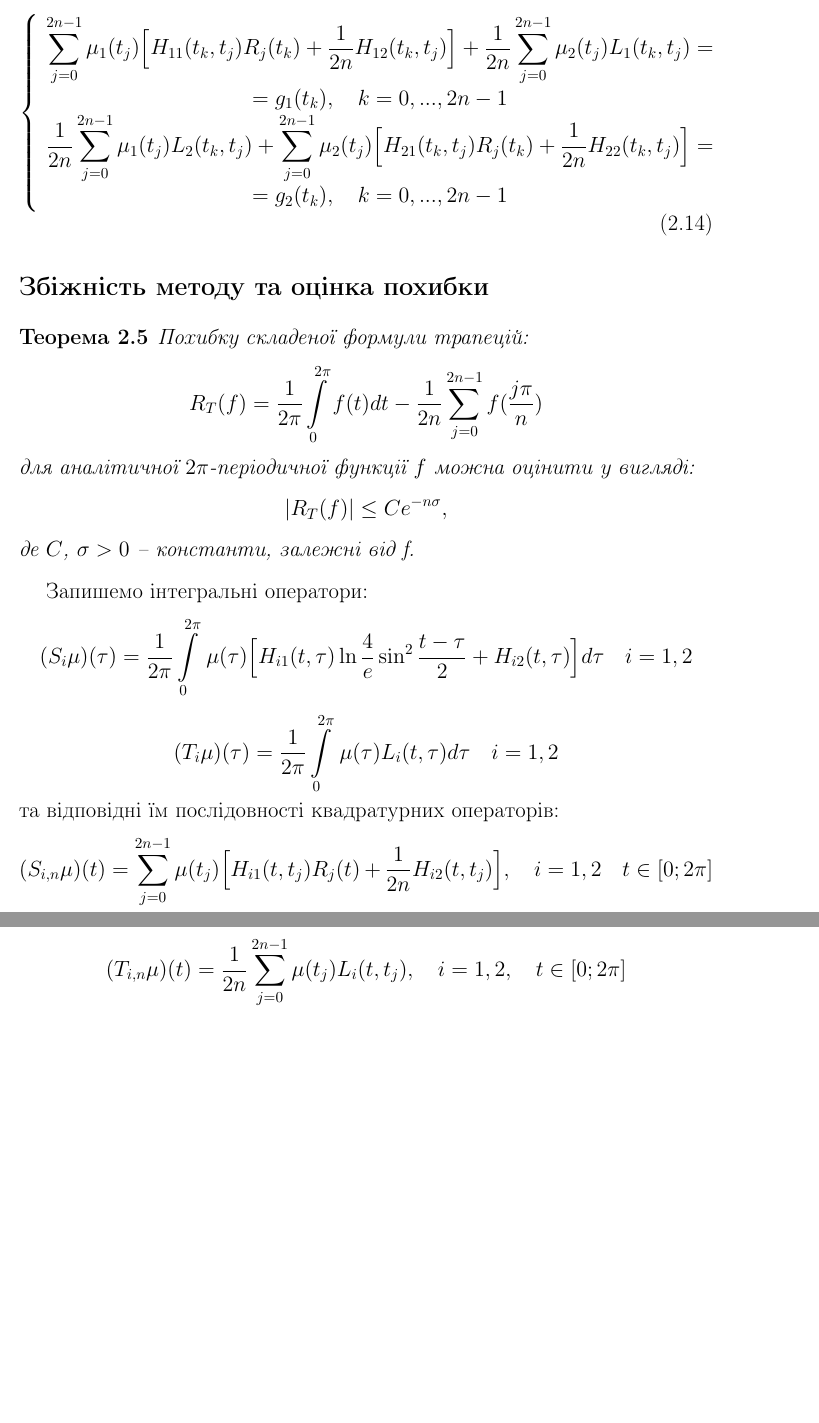
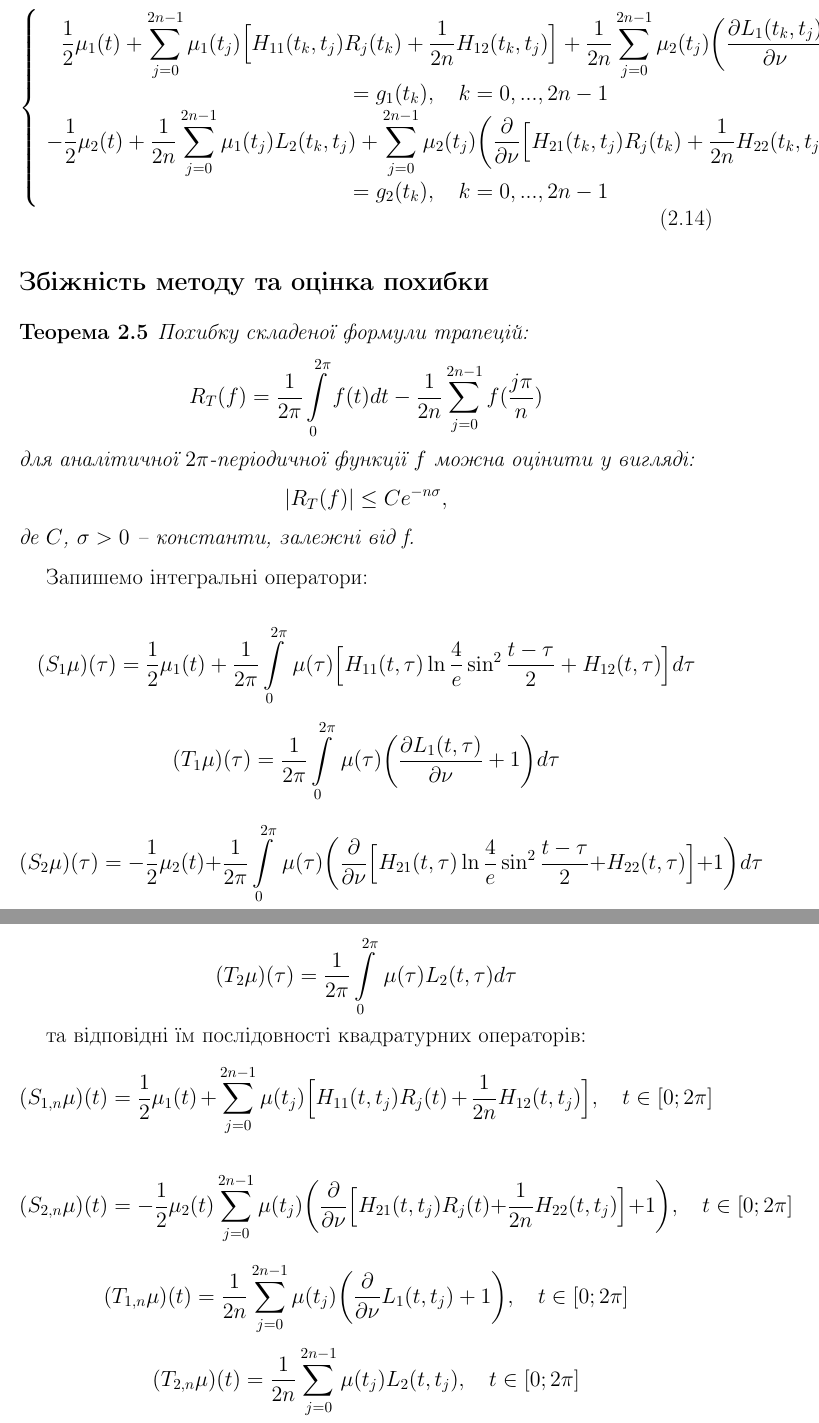
Before and after one commit to Andrushkaa/LIR, a LaTeX document (LIR.tex): two parts of pages 12 and 13 of 16 before the commit and two parts of pages 12 and 13 of 17 after it, joined at a grey line, cut so that both start at the same text, the shorter picture padded with empty space. Compiled offline with pdfLaTeX.

Commit message:
Fix latex

```diff
--- a/LIR.tex
+++ b/LIR.tex
@@ -365,11 +365,11 @@ R_{j}(t) = -\frac{1}{2n}\Big[1+2\sum\limits_{m=1}^{n-1}{\frac{1}{m}\cos{m(t-t_{j
 \left\{
 \begin{array}{c}
 \displaystyle
-\sum\limits_{j=0}^{2n-1} \mu_1(t_j)\Big[H_{11}(t_k,t_j)R_j(t_k)+\frac{1}{2n}H_{12}(t_k,t_j)\Big]+\frac{1}{2n}\sum\limits_{j=0}^{2n-1} \mu_2(t_j)L_1(t_k,t_j)=\\
+\frac{1}{2}\mu_1(t) + \sum\limits_{j=0}^{2n-1} \mu_1(t_j)\Big[H_{11}(t_k,t_j)R_j(t_k)+\frac{1}{2n}H_{12}(t_k,t_j)\Big]+\frac{1}{2n}\sum\limits_{j=0}^{2n-1} \mu_2(t_j)\bigg(\frac{\partial L_1(t_k,t_j)}{\partial \nu} + 1\bigg)=\\
 \displaystyle
 =g_1(t_k), \quad k=0,...,2n-1\\
 \displaystyle
-\frac{1}{2n}\sum\limits_{j=0}^{2n-1} \mu_1(t_j)L_2(t_k,t_j)+\sum\limits_{j=0}^{2n-1} \mu_2(t_j)\Big[H_{21}(t_k,t_j)R_j(t_k)+\frac{1}{2n}H_{22}(t_k,t_j)\Big]=\\
+-\frac{1}{2}\mu_2(t) + \frac{1}{2n}\sum\limits_{j=0}^{2n-1} \mu_1(t_j)L_2(t_k,t_j)+\sum\limits_{j=0}^{2n-1} \mu_2(t_j)\bigg(\frac{\partial}{\partial \nu}\Big[H_{21}(t_k,t_j)R_j(t_k)+\frac{1}{2n}H_{22}(t_k,t_j)\Big] + 1 \bigg)=\\
 \displaystyle
 =g_2(t_k), \quad k=0,...,2n-1
 \end{array}
@@ -388,19 +388,41 @@ R_{T}(f)=\frac{1}{2\pi}\int\limits_{0}^{2\pi}f(t)dt-\frac{1}{2n}\sum\limits_{j=0
 де $C$, $\sigma>0$ -- константи, залежні від f.
 \end{theorem}
 \hspace*{\parindent}Запишемо інтегральні оператори:
+
 \begin{equation*}
-(S_{i}\mu)(\tau)=\frac{1}{2\pi}\int\limits_{0}^{2\pi} \,\mu(\tau)\Big[H_{i1}(t,\tau)\ln{\frac{4}{e}\sin^2\frac{t-\tau}{2}}+H_{i2}(t,\tau)\Big]d\tau \quad i=1,2
+(S_{1}\mu)(\tau)=\frac{1}{2}\mu_1(t) + \frac{1}{2\pi}\int\limits_{0}^{2\pi} \,\mu(\tau)\Big[H_{11}(t,\tau)\ln{\frac{4}{e}\sin^2\frac{t-\tau}{2}}+H_{12}(t,\tau)\Big]d\tau
 \end{equation*}
+
 \begin{equation*}
-(T_{i}\mu)(\tau)=\frac{1}{2\pi}\int\limits_{0}^{2\pi} \,\mu(\tau)L_{i}(t,\tau)d\tau \quad i=1,2
+(T_{1}\mu)(\tau)=\frac{1}{2\pi}\int\limits_{0}^{2\pi} \,\mu(\tau)\bigg(\frac{\partial L_{1}(t,\tau)}{\partial \nu} + 1\bigg)d\tau
 \end{equation*}
+
+\begin{equation*}
+(S_{2}\mu)(\tau)=-\frac{1}{2}\mu_2(t) + \frac{1}{2\pi}\int\limits_{0}^{2\pi} \,\mu(\tau)\bigg(\frac{\partial}{\partial\nu}\Big[H_{21}(t,\tau)\ln{\frac{4}{e}\sin^2\frac{t-\tau}{2}}+H_{22}(t,\tau)\Big] + 1\bigg)d\tau
+\end{equation*}
+
+\begin{equation*}
+(T_{2}\mu)(\tau)=\frac{1}{2\pi}\int\limits_{0}^{2\pi} \,\mu(\tau)L_{2}(t,\tau)d\tau
+\end{equation*}
+
+
 та відповідні їм послідовності квадратурних операторів:
 \begin{equation*}
-(S_{i,n}\mu)(t)=\sum\limits_{j=0}^{2n-1} \mu(t_{j})\Big[H_{i1}(t,t_j)R_j(t)+\frac{1}{2n}H_{i2}(t,t_j)\Big], \quad i=1,2 \quad t\in[0;2\pi]
+(S_{1,n}\mu)(t)=\frac{1}{2}\mu_1(t)+\sum\limits_{j=0}^{2n-1} \mu(t_{j})\Big[H_{11}(t,t_j)R_j(t)+\frac{1}{2n}H_{12}(t,t_j)\Big], \quad t\in[0;2\pi]
 \end{equation*}
+
 \begin{equation*}
-(T_{i,n}\mu)(t)=\frac{1}{2n}\sum\limits_{j=0}^{2n-1}\mu(t_j)L_{i}(t,t_j), \quad i=1,2, \quad t\in[0;2\pi]
+(S_{2,n}\mu)(t)=-\frac{1}{2}\mu_2(t)\sum\limits_{j=0}^{2n-1} \mu(t_{j})\bigg(\frac{\partial}{\partial\nu}\Big[H_{21}(t,t_j)R_j(t)+\frac{1}{2n}H_{22}(t,t_j)\Big] + 1\bigg), \quad t\in[0;2\pi]
 \end{equation*}
+
+\begin{equation*}
+(T_{1,n}\mu)(t)=\frac{1}{2n}\sum\limits_{j=0}^{2n-1}\mu(t_j)\bigg(\frac{\partial}{\partial\nu}L_{1}(t,t_j) + 1\bigg), \quad t\in[0;2\pi]
+\end{equation*}
+
+\begin{equation*}
+(T_{2,n}\mu)(t)=\frac{1}{2n}\sum\limits_{j=0}^{2n-1}\mu(t_j)L_{2}(t,t_j), \quad t\in[0;2\pi]
+\end{equation*}
+
 \hspace*{\parindent}Нехай оператори $A$ та $A_{n}$ задають системи рівнянь:
 \begin{equation*}
 A=\left[
```
Also changed, not shown: LIR.tex (26 more changed lines).
